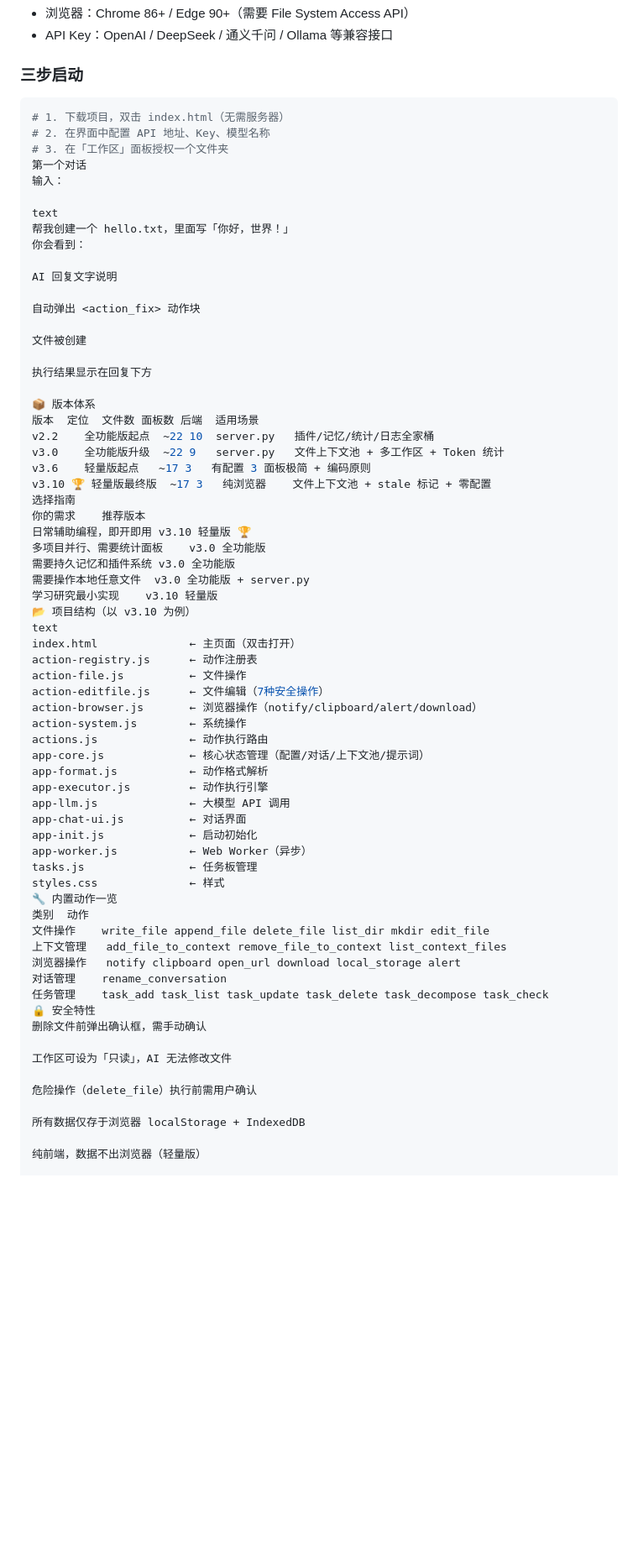
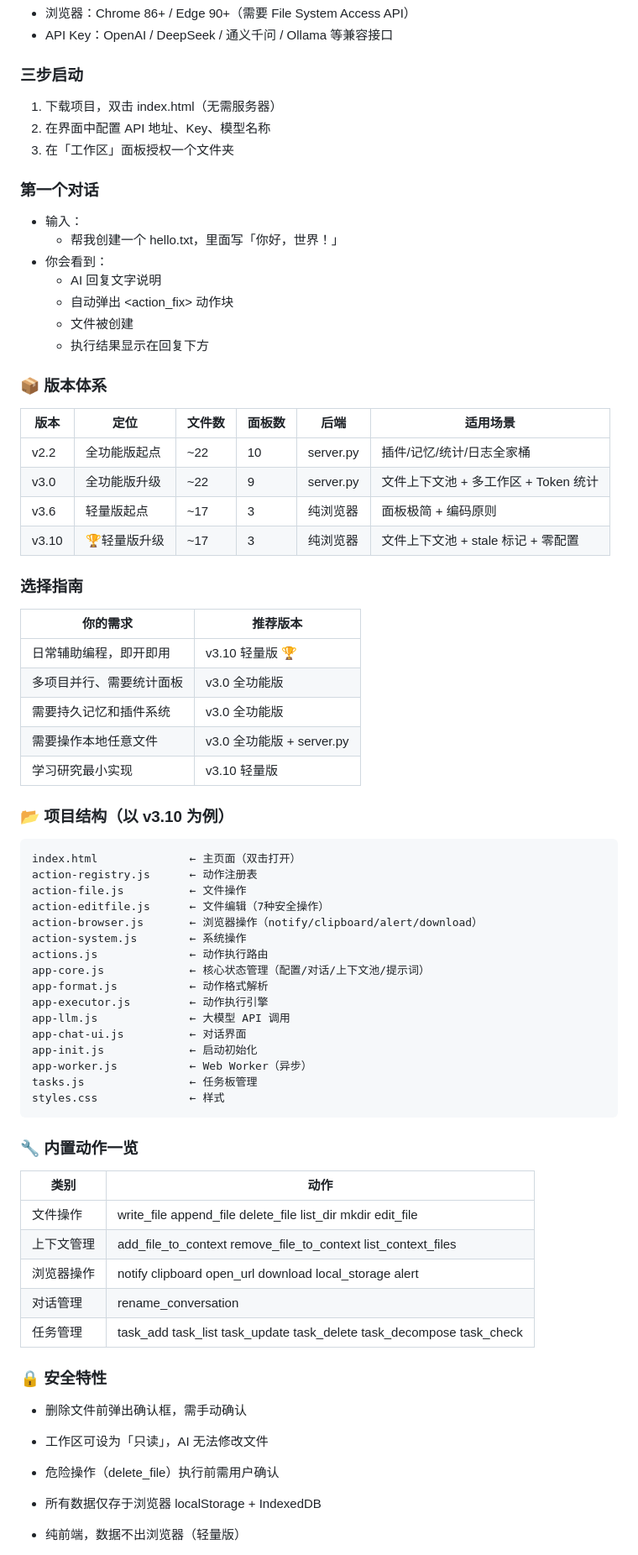
Before and after one commit to Catnip7777/ActionAgent, a Markdown page: README.md, the part around one of its changes. Shown at 84% size. GitHub-like rendering; blank space fills up the shorter version.

````diff
--- a/README.md
+++ b/README.md
@@ -95,40 +95,37 @@
 
 ### 三步启动
 
-```bash
-# 1. 下载项目，双击 index.html（无需服务器）
-# 2. 在界面中配置 API 地址、Key、模型名称
-# 3. 在「工作区」面板授权一个文件夹
-第一个对话
-输入：
 
-text
-帮我创建一个 hello.txt，里面写「你好，世界！」
-你会看到：
+1. 下载项目，双击 index.html（无需服务器）
+2. 在界面中配置 API 地址、Key、模型名称
+3. 在「工作区」面板授权一个文件夹
 
-AI 回复文字说明
+### 第一个对话
+- 输入：
+  - 帮我创建一个 hello.txt，里面写「你好，世界！」
+- 你会看到：
+  - AI 回复文字说明
+  - 自动弹出 <action_fix> 动作块
+  - 文件被创建
+  - 执行结果显示在回复下方
 
-自动弹出 <action_fix> 动作块
-
-文件被创建
-
-执行结果显示在回复下方
-
-📦 版本体系
-版本	定位	文件数	面板数	后端	适用场景
-v2.2	全功能版起点	~22	10	server.py	插件/记忆/统计/日志全家桶
-v3.0	全功能版升级	~22	9	server.py	文件上下文池 + 多工作区 + Token 统计
-v3.6	轻量版起点	~17	3	有配置	3 面板极简 + 编码原则
-v3.10 🏆	轻量版最终版	~17	3	纯浏览器	文件上下文池 + stale 标记 + 零配置
-选择指南
-你的需求	推荐版本
-日常辅助编程，即开即用	v3.10 轻量版 🏆
-多项目并行、需要统计面板	v3.0 全功能版
-需要持久记忆和插件系统	v3.0 全功能版
-需要操作本地任意文件	v3.0 全功能版 + server.py
-学习研究最小实现	v3.10 轻量版
-📂 项目结构（以 v3.10 为例）
-text
+### 📦 版本体系
+|版本	|定位	|文件数	|面板数	|后端	|适用场景|
+|------|------|------|------|------|------|
+|v2.2|	全功能版起点|	~22|	10|	server.py	|插件/记忆/统计/日志全家桶|
+|v3.0	|全功能版升级|	~22	|9	|server.py|	文件上下文池 + 多工作区 + Token 统计|
+|v3.6	|轻量版起点|	~17	|3	|纯浏览器 |面板极简 + 编码原则|
+|v3.10| 🏆轻量版升级|	~17|	3|	纯浏览器	|文件上下文池 + stale 标记 + 零配置|
+### 选择指南
+|你的需求|	推荐版本|
+|------|------|
+|日常辅助编程，即开即用	|v3.10 轻量版 🏆|
+|多项目并行、需要统计面板	|v3.0 全功能版|
+|需要持久记忆和插件系统	|v3.0 全功能版|
+|需要操作本地任意文件	|v3.0 全功能版 + server.py|
+|学习研究最小实现|	v3.10 轻量版|
+### 📂 项目结构（以 v3.10 为例）
+```
 index.html              ← 主页面（双击打开）
 action-registry.js      ← 动作注册表
 action-file.js          ← 文件操作
@@ -145,21 +142,23 @@ app-init.js             ← 启动初始化
 app-worker.js           ← Web Worker（异步）
 tasks.js                ← 任务板管理
 styles.css              ← 样式
-🔧 内置动作一览
-类别	动作
-文件操作	write_file append_file delete_file list_dir mkdir edit_file
-上下文管理	add_file_to_context remove_file_to_context list_context_files
-浏览器操作	notify clipboard open_url download local_storage alert
-对话管理	rename_conversation
-任务管理	task_add task_list task_update task_delete task_decompose task_check
-🔒 安全特性
-删除文件前弹出确认框，需手动确认
+```
+### 🔧 内置动作一览
+|类别	|动作|
+|------|------|
+|文件操作|	write_file append_file delete_file list_dir mkdir edit_file|
+|上下文管理|	add_file_to_context remove_file_to_context list_context_files|
+|浏览器操作|	notify clipboard open_url download local_storage alert|
+|对话管理|	rename_conversation|
+|任务管理|	task_add task_list task_update task_delete task_decompose task_check|
+### 🔒 安全特性
+- 删除文件前弹出确认框，需手动确认
 
-工作区可设为「只读」，AI 无法修改文件
+- 工作区可设为「只读」，AI 无法修改文件
 
-危险操作（delete_file）执行前需用户确认
+- 危险操作（delete_file）执行前需用户确认
 
-所有数据仅存于浏览器 localStorage + IndexedDB
+- 所有数据仅存于浏览器 localStorage + IndexedDB
 
-纯前端，数据不出浏览器（轻量版）
+- 纯前端，数据不出浏览器（轻量版）
 
````
Also changed, not shown: other parts of README.md (+34 -43 lines).
